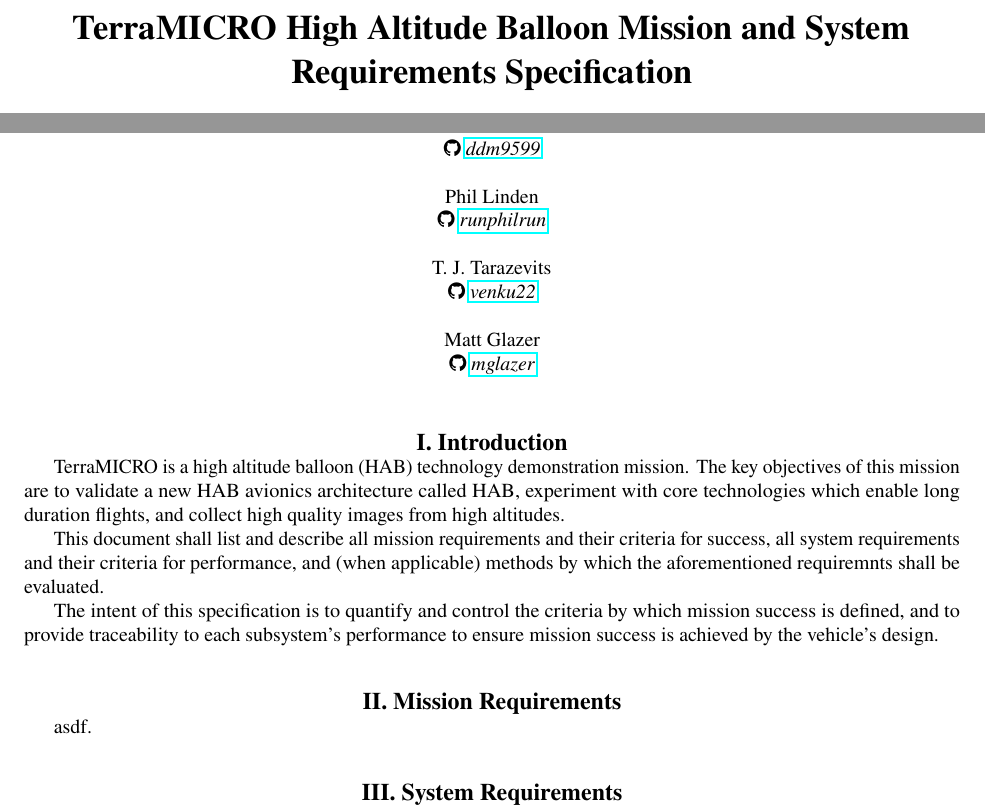
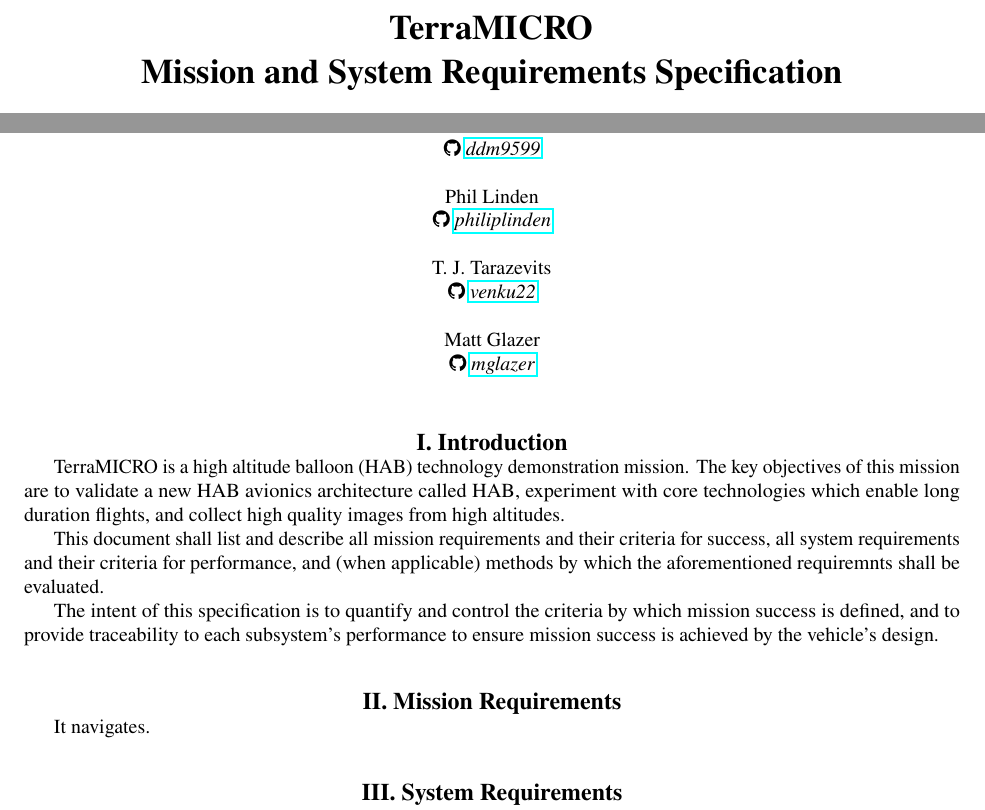
Before and after one commit to TerraHAB/TerraMICRO, a LaTeX paper (docs-requirements/docs-requirements.tex, which reads docs-requirements/tex/mission-reqs.tex): two parts of the page, joined at a grey line, cut so that both start at the same text. Compiled offline with pdfLaTeX.

Commit message:
quick cleanup

```diff
--- a/docs-requirements/root.tex
+++ b/docs-requirements/docs-requirements.tex
@@ -27,14 +27,14 @@
 
 
 
-\title{TerraMICRO High Altitude Balloon Mission and System Requirements
+\title{TerraMICRO \\ Mission and System Requirements
     Specification}
 
 \author{Daniel~Mitchell}
 \affil{\github{ddm9599}}
 
 \author{Phil~Linden}
-\affil{\github{runphilrun}}
+\affil{\github{philiplinden}}
 
 \author{T.~J.~Tarazevits}
 \affil{\github{venku22}}
--- a/docs-requirements/tex/mission-reqs.tex
+++ b/docs-requirements/tex/mission-reqs.tex
@@ -14,4 +14,5 @@
 %%
 %% Created November 26, 2018 by Phil Linden
 %% *************************************************************************
-asdf.
+
+It navigates.
```
Also changed, not shown: docs-requirements/tex/glossary.tex (+11 -0 lines), docs-requirements/tex/system-reqs.tex (+2 -2 lines), docs-requirements/docs-requirements.pdf (added), docs-requirements/root.pdf (deleted), docs-requirements/docs-requirements.tex (4 more changed lines), docs-requirements/tex/mission-reqs.tex (4 more changed lines).
